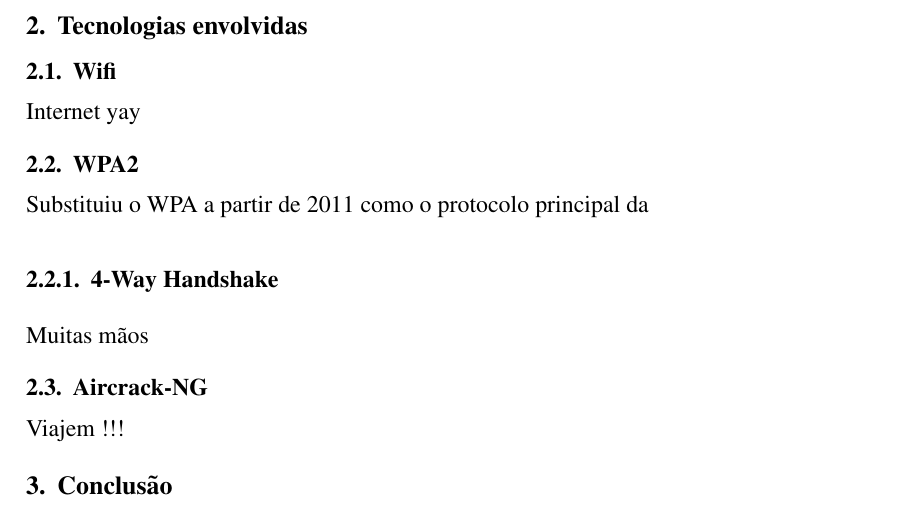
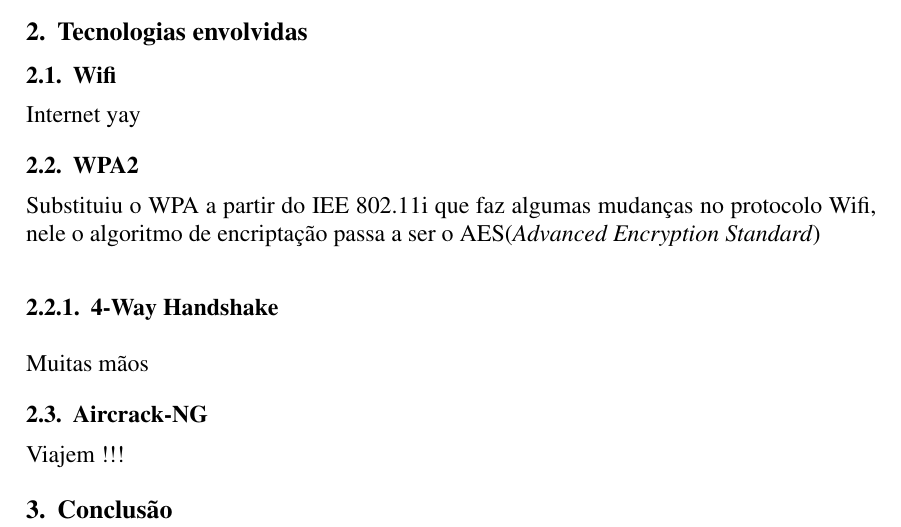
Before and after one commit to lipegemmal/Krack_Attack_Report, a LaTeX paper (sbc-template.tex): part of the page, cut so that both start at the same text. Compiled offline with pdfLaTeX.

Commit message:
Mais textoo

```diff
--- a/sbc-template.tex
+++ b/sbc-template.tex
@@ -45,7 +45,7 @@
 \subsection{Wifi}
 Internet yay
 \subsection{WPA2}
-	Substituiu o WPA a partir de 2011 como o protocolo principal da
+	Substituiu o WPA a partir do IEE 802.11i que faz algumas mudanças no protocolo Wifi, nele o algoritmo de encriptação passa a ser o AES(\textit{Advanced Encryption Standard})
 \subsubsection{4-Way Handshake}
 Muitas mãos
 \subsection{Aircrack-NG}
```
Also changed, not shown: sbc-template.pdf, 2 other files.
